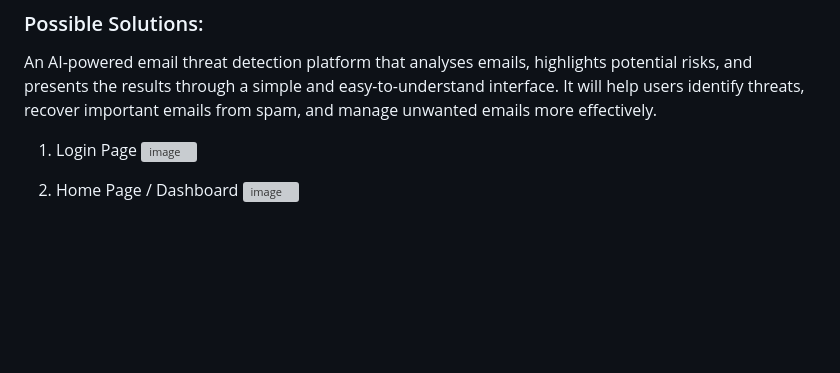
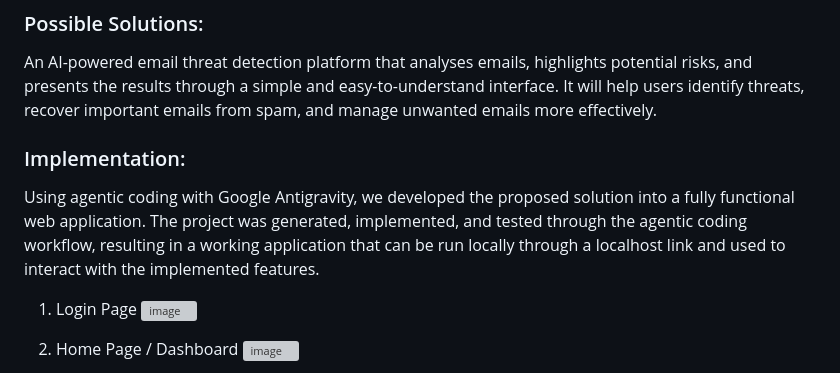
Before and after one commit to amulyashraddhapatnam/Skill_Lab_Thadam-Labs, a Markdown page: README.md, the part around the change. GitHub-like rendering; blank space fills up the shorter version; grey boxes are pictures that could not be loaded.

```diff
--- a/README.md
+++ b/README.md
@@ -15,6 +15,8 @@ Users often struggle to identify phishing, scam, and fake emails. Suspicious lin
 ### Possible Solutions:
 An AI-powered email threat detection platform that analyses emails, highlights potential risks, and presents the results through a simple and easy-to-understand interface. It will help users identify threats, recover important emails from spam, and manage unwanted emails more effectively.
 
+### Implementation:
+Using agentic coding with Google Antigravity, we developed the proposed solution into a fully functional web application. The project was generated, implemented, and tested through the agentic coding workflow, resulting in a working application that can be run locally through a localhost link and used to interact with the implemented features.
 
 1. Login Page
    <img width="954" height="508" alt="image" src="https://github.com/user-attachments/assets/b22ae231-cf66-4296-b67a-a15f92ba923e" />
```
